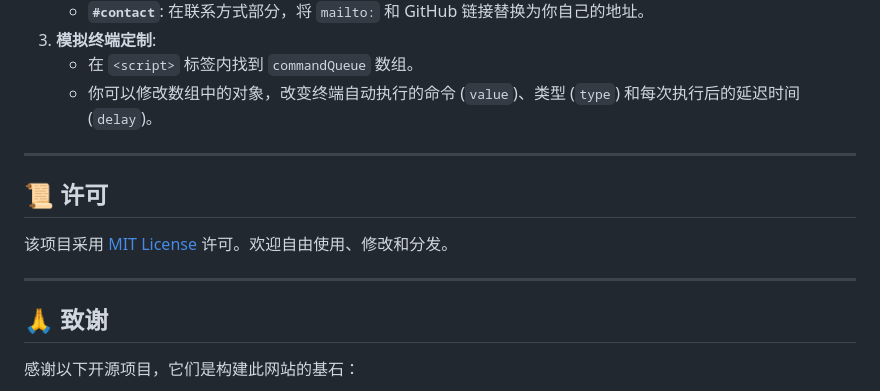
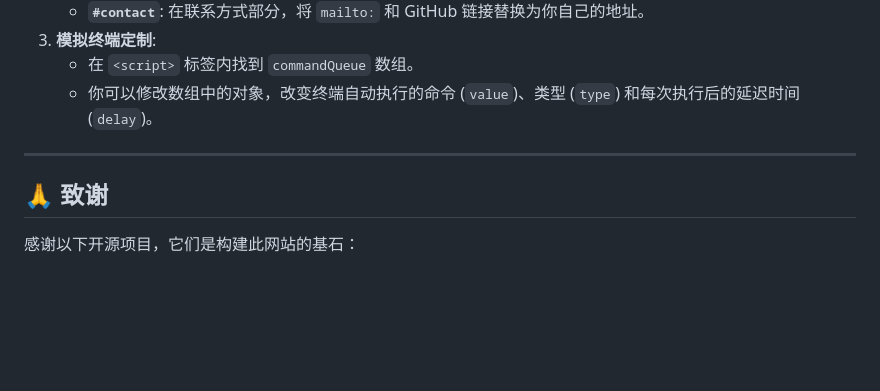
Before and after one commit to Shyu-x/Shyu-x.github.io, a Markdown page: README.md, the part around the change. Rendered like a GitHub page; blank space fills up the shorter version.

```diff
--- a/README.md
+++ b/README.md
@@ -72,12 +72,6 @@
 
 -----
 
-## 📜 许可
-
-该项目采用 [MIT License](https://opensource.org/licenses/MIT) 许可。欢迎自由使用、修改和分发。
-
------
-
 ## 🙏 致谢
 
 感谢以下开源项目，它们是构建此网站的基石：
```
